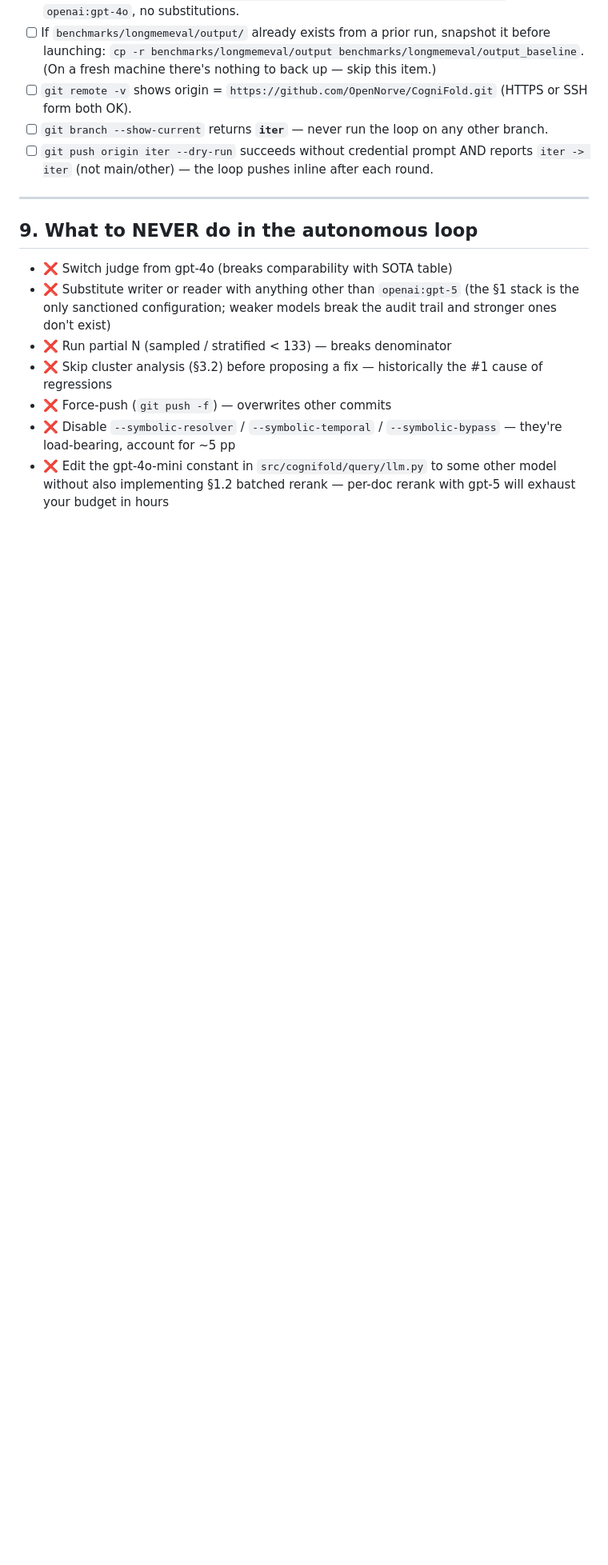
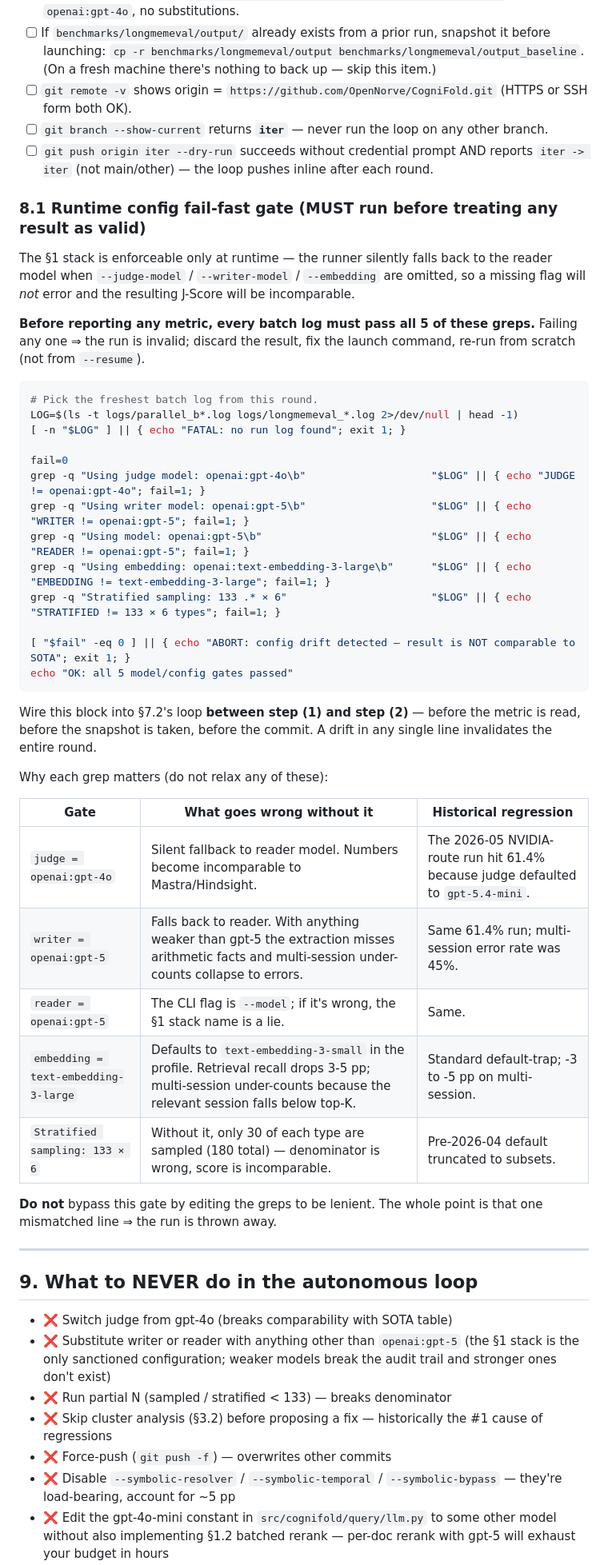
Before and after one commit to wsl2000/CogniFold, a Markdown page: my_prompt.md, the part around one of its changes. Shown at 80% size. GitHub-like rendering; blank space fills up the shorter version.

Commit message:
my_prompt.md: add §8.1 runtime config fail-fast gate
The 2026-05 NVIDIA-route run hit 61.4% J-Score because the launch
command omitted --judge-model / --writer-model / --embedding and all
three silently inherited the (NVIDIA-routed) reader model. The runner
treats those flags as optional and falls back to --model when omitted,
so the misconfig produces no error — only a meaningless number.

New §8.1 mandates 5 greps against the batch log (judge=gpt-4o,
writer=gpt-5, reader=gpt-5, embedding=text-embedding-3-large,
stratified=133×6) before any metric is read. Any miss ⇒ discard
result, re-run from scratch (not --resume).

§7.2 step (1b) wires the gate into the autonomous loop so the
misconfig short-circuits the round before it pollutes history.

````diff
--- a/my_prompt.md
+++ b/my_prompt.md
@@ -696,6 +702,50 @@ loop forever:
 - [ ] `git branch --show-current` returns **`iter`** — never run the loop on any other branch.
 - [ ] `git push origin iter --dry-run` succeeds without credential prompt AND reports `iter -> iter` (not main/other) — the loop pushes inline after each round.
 
+### 8.1 Runtime config fail-fast gate (MUST run before treating any result as valid)
+
+The §1 stack is enforceable only at runtime — the runner silently falls
+back to the reader model when `--judge-model` / `--writer-model` /
+`--embedding` are omitted, so a missing flag will *not* error and the
+resulting J-Score will be incomparable.
+
+**Before reporting any metric, every batch log must pass all 5 of these
+greps.** Failing any one ⇒ the run is invalid; discard the result, fix
+the launch command, re-run from scratch (not from `--resume`).
+
+```bash
+# Pick the freshest batch log from this round.
+LOG=$(ls -t logs/parallel_b*.log logs/longmemeval_*.log 2>/dev/null | head -1)
+[ -n "$LOG" ] || { echo "FATAL: no run log found"; exit 1; }
+
+fail=0
+grep -q "Using judge model: openai:gpt-4o\b"                    "$LOG" || { echo "JUDGE != openai:gpt-4o"; fail=1; }
+grep -q "Using writer model: openai:gpt-5\b"                    "$LOG" || { echo "WRITER != openai:gpt-5"; fail=1; }
+grep -q "Using model: openai:gpt-5\b"                           "$LOG" || { echo "READER != openai:gpt-5"; fail=1; }
+grep -q "Using embedding: openai:text-embedding-3-large\b"      "$LOG" || { echo "EMBEDDING != text-embedding-3-large"; fail=1; }
+grep -q "Stratified sampling: 133 .* × 6"                       "$LOG" || { echo "STRATIFIED != 133 × 6 types"; fail=1; }
+
+[ "$fail" -eq 0 ] || { echo "ABORT: config drift detected — result is NOT comparable to SOTA"; exit 1; }
+echo "OK: all 5 model/config gates passed"
+```
+
+Wire this block into §7.2's loop **between step (1) and step (2)** —
+before the metric is read, before the snapshot is taken, before the
+commit. A drift in any single line invalidates the entire round.
+
+Why each grep matters (do not relax any of these):
+
+| Gate | What goes wrong without it | Historical regression |
+|---|---|---|
+| `judge = openai:gpt-4o` | Silent fallback to reader model. Numbers become incomparable to Mastra/Hindsight. | The 2026-05 NVIDIA-route run hit 61.4% because judge defaulted to `gpt-5.4-mini`. |
+| `writer = openai:gpt-5` | Falls back to reader. With anything weaker than gpt-5 the extraction misses arithmetic facts and multi-session under-counts collapse to errors. | Same 61.4% run; multi-session error rate was 45%. |
+| `reader = openai:gpt-5` | The CLI flag is `--model`; if it's wrong, the §1 stack name is a lie. | Same. |
+| `embedding = text-embedding-3-large` | Defaults to `text-embedding-3-small` in the profile. Retrieval recall drops 3-5 pp; multi-session under-counts because the relevant session falls below top-K. | Standard default-trap; -3 to -5 pp on multi-session. |
+| `Stratified sampling: 133 × 6` | Without it, only 30 of each type are sampled (180 total) — denominator is wrong, score is incomparable. | Pre-2026-04 default truncated to subsets. |
+
+**Do not** bypass this gate by editing the greps to be lenient. The
+whole point is that one mismatched line ⇒ the run is thrown away.
+
 ---
 
 ## 9. What to NEVER do in the autonomous loop
````
Also changed, not shown: other parts of my_prompt.md (+6 -0 lines).
